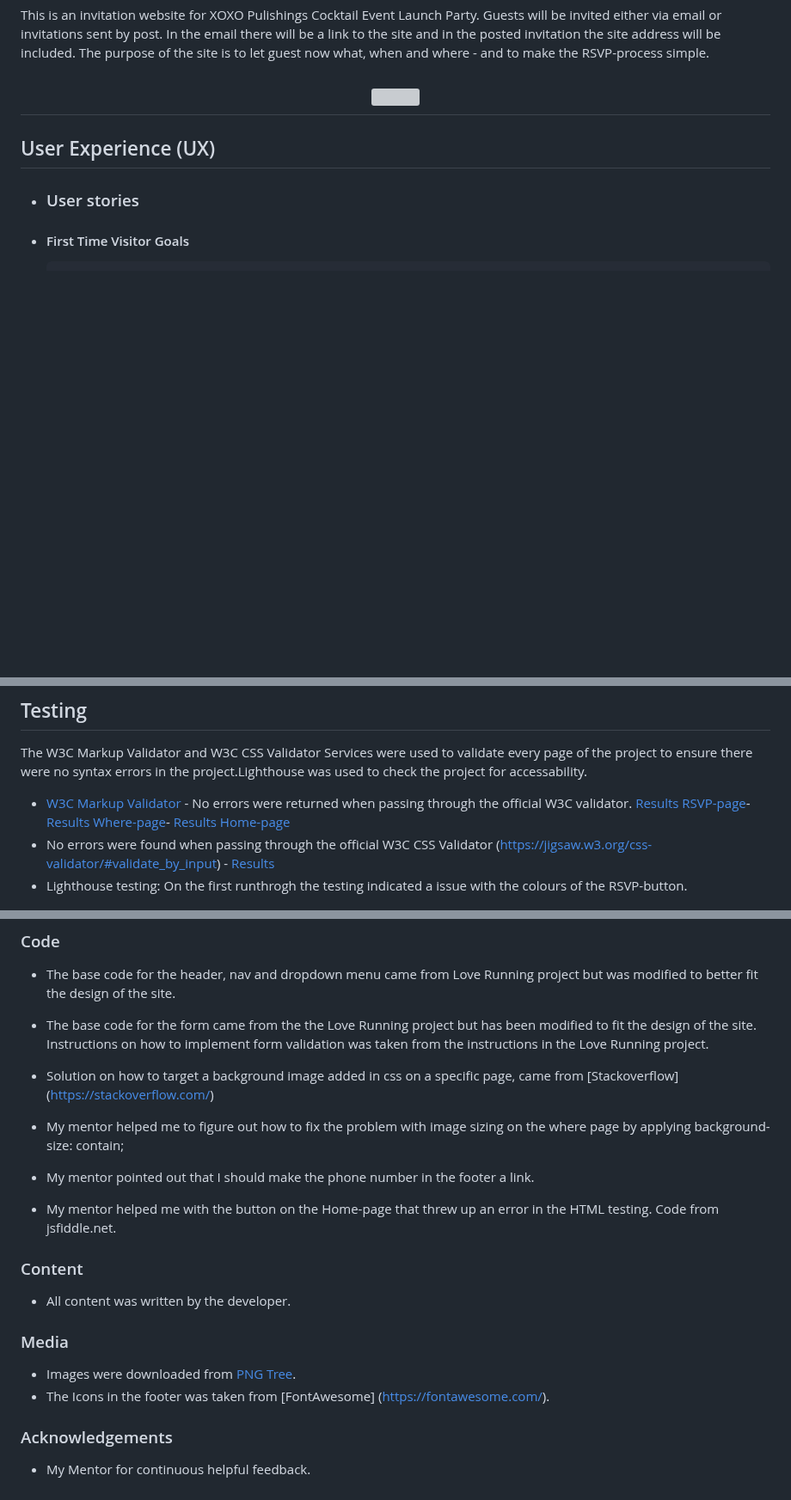
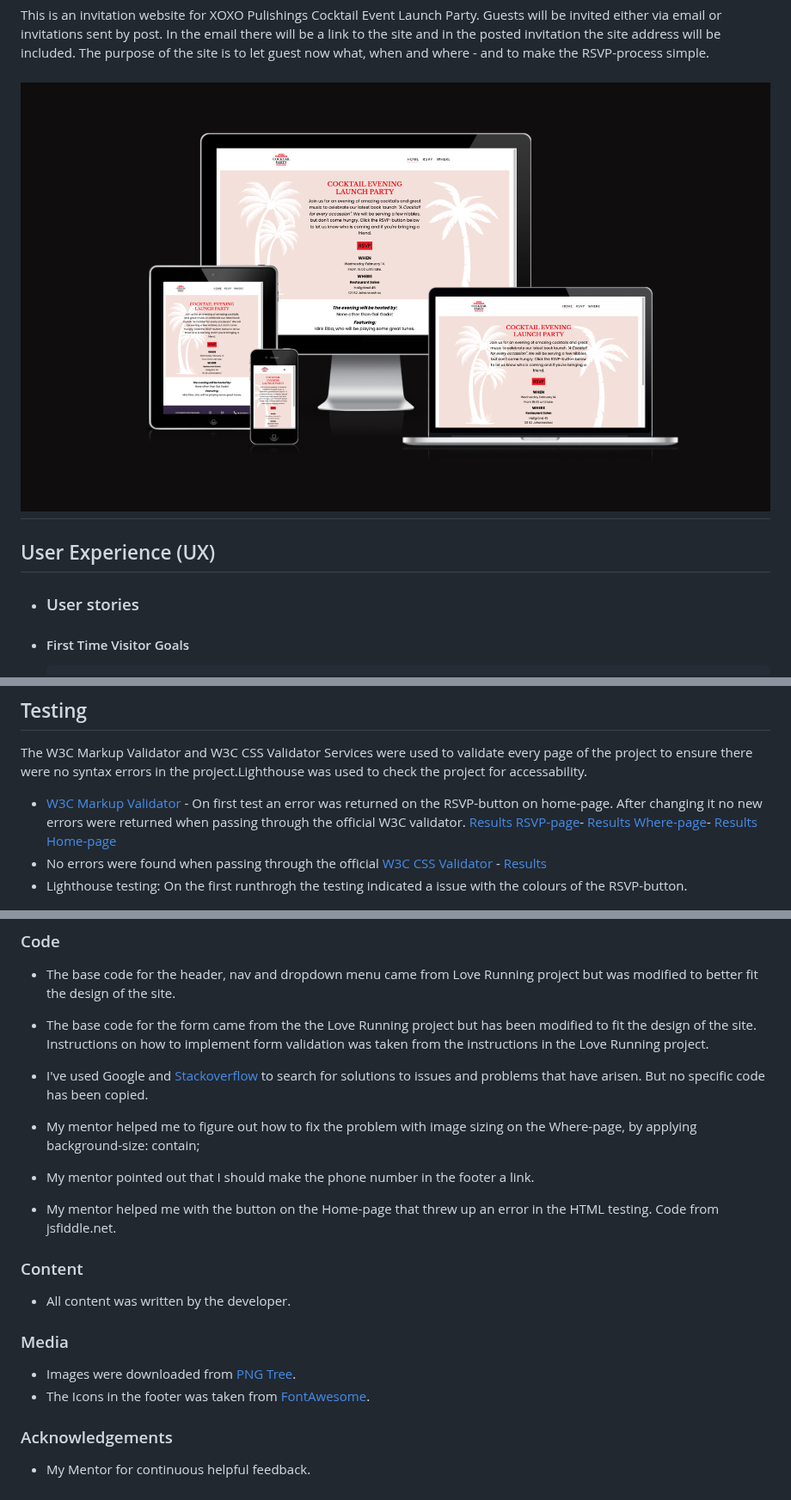
Before and after one commit to CeciliaSG/pp1_cocktail_evening, a Markdown page: README.md, 3 parts joined by grey strips. Shown at 86% size. Drawn GitHub-style; blank space fills up the shorter version; grey boxes are pictures that could not be loaded.

Commit message:
Fix links and add text to credits and testing sections

```diff
--- a/README.md
+++ b/README.md
@@ -4,7 +4,7 @@
 
 This is an invitation website for XOXO Pulishings Cocktail Event Launch Party. Guests will be invited either via email or invitations sent by post. In the email there will be a link to the site and in the posted invitation the site address will be included. The purpose of the site is to let guest now what, when and where - and to make the RSVP-process simple.
 
-<h2 align="center"><img src=".theia/documentation/Screenshot_website_responsive.png"></h2>
+<h2 align="center"><img src="documentation/Screenshot_website_responsive.png"></h2>
 
 ## User Experience (UX)
 
@@ -83,9 +83,9 @@ This is an invitation website for XOXO Pulishings Cocktail Event Launch Party. G
 
 The W3C Markup Validator and W3C CSS Validator Services were used to validate every page of the project to ensure there were no syntax errors in the project.Lighthouse was used to check the project for accessability.
 
-- [W3C Markup Validator](https://jigsaw.w3.org/css-validator/#validate_by_input) - No errors were returned when passing through the official W3C validator.
+- [W3C Markup Validator](https://jigsaw.w3.org/css-validator/#validate_by_input) - On first test an error was returned on the RSVP-button on home-page. After changing it no new errors were returned when passing through the official W3C validator.
 [Results RSVP-page](https://validator.w3.org/nu/?doc=https%3A%2F%2Fceciliasg.github.io%2Fpp1_cocktail_evening%2Frsvp.html)- [Results Where-page](https://validator.w3.org/nu/?doc=https%3A%2F%2Fceciliasg.github.io%2Fpp1_cocktail_evening%2Fwhere.html)- [Results Home-page](https://validator.w3.org/nu/?doc=https%3A%2F%2Fceciliasg.github.io%2Fpp1_cocktail_evening%2Findex.html)
-- No errors were found when passing through the official W3C CSS Validator (https://jigsaw.w3.org/css-validator/#validate_by_input) - [Results](http://jigsaw.w3.org/css-validator/validator$link)
+- No errors were found when passing through the official [W3C CSS Validator](https://jigsaw.w3.org/css-validator/#validate_by_input) - [Results](http://jigsaw.w3.org/css-validator/validator$link)
 - Lighthouse testing:
 On the first runthrogh the testing indicated a issue with the colours of the RSVP-button.
 
@@ -237,8 +237,8 @@ Click [Here](https://help.github.com/en/github/creating-cloning-and-archiving-re
 
 - The base code for the form came from the the Love Running project but has been modified to fit the design of the site. Instructions on how to implement form validation was taken from the instructions in the Love Running project.
 
-- Solution on how to target a background image added in css on a specific page, came from [Stackoverflow] (<https://stackoverflow.com/>)
-- My mentor helped me to figure out how to fix the problem with image sizing on the where page by applying background-size: contain;
+- I've used Google and [Stackoverflow](<https://stackoverflow.com/>) to search for solutions to issues and problems that have arisen. But no specific code has been copied.
+- My mentor helped me to figure out how to fix the problem with image sizing on the Where-page, by applying background-size: contain;
 - My mentor pointed out that I should make the phone number in the footer a link.
 - My mentor helped me with the button on the Home-page that threw up an error in the HTML testing. Code from jsfiddle.net.
 
@@ -249,7 +249,7 @@ Click [Here](https://help.github.com/en/github/creating-cloning-and-archiving-re
 ### Media
 
 - Images were downloaded from [PNG Tree](https://pngtree.com/).
-- The Icons in the footer was taken from [FontAwesome] (https://fontawesome.com/).
+- The Icons in the footer was taken from [FontAwesome](https://fontawesome.com/).
 
 ### Acknowledgements
 
```
